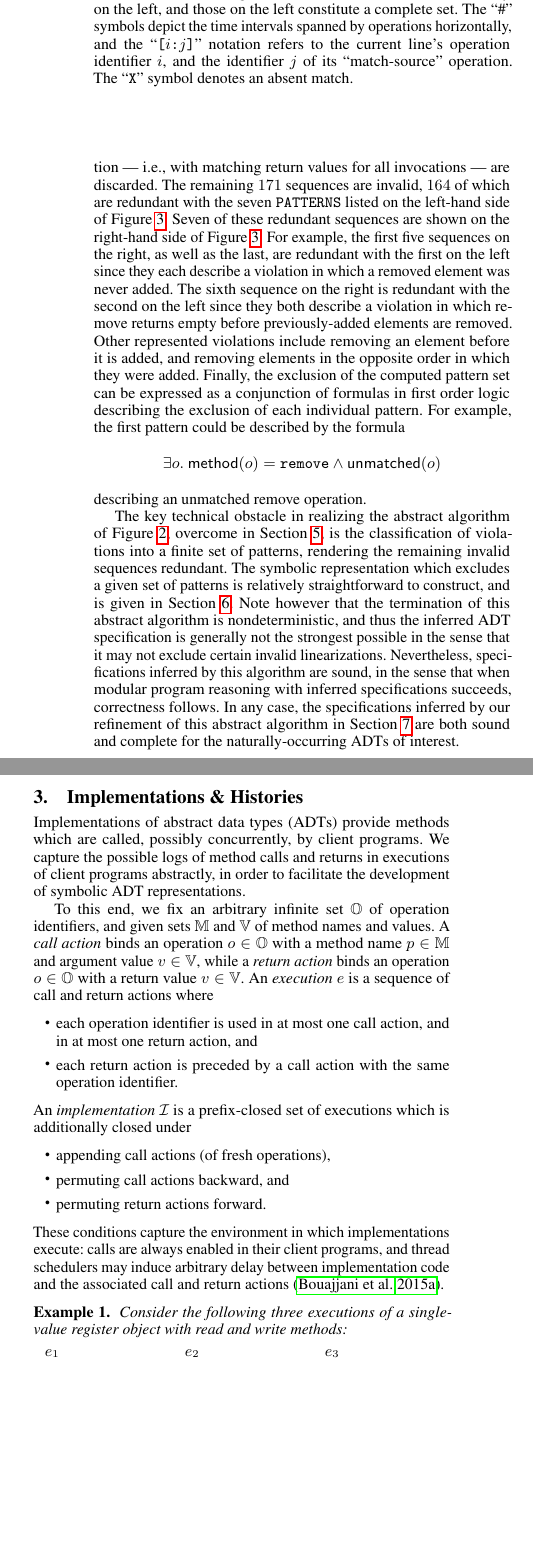
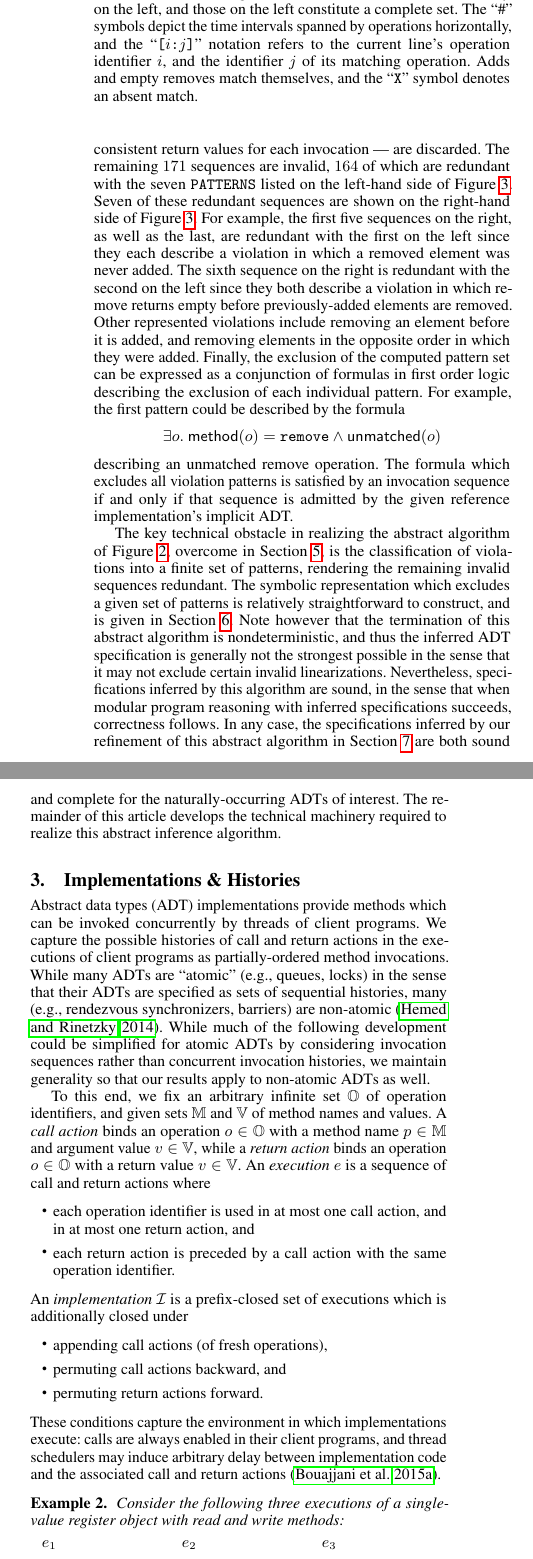
Before and after one commit to imdea-software/adt-inference, a LaTeX paper (draft.tex, which reads histories.tex, overview.tex): two parts of the columns of page 3 of 13, joined at a grey line, cut so that both start at the same text, the shorter picture padded with empty space. Compiled offline with pdfLaTeX; a missing font is replaced by an installed copy or a similar font.

Commit message:
Better overview.

```diff
--- a/histories.tex
+++ b/histories.tex
@@ -2,10 +2,16 @@
 \section{Implementations \& Histories}
 \label{sec:histories}
 
-Implementations of abstract data types (ADTs) provide methods which are called,
-possibly concurrently, by client programs. We capture the possible logs of
-method calls and returns in executions of client programs abstractly, in order
-to facilitate the development of symbolic ADT representations.
+Abstract data types (ADT) implementations provide methods which can be invoked
+concurrently by threads of client programs. We capture the possible histories of
+call and return actions in the executions of client programs as
+partially-ordered method invocations. While many ADTs are “atomic”
+(e.g.,~queues, locks) in the sense that their ADTs are specified as sets of
+sequential histories, many (e.g.,~rendezvous synchronizers, barriers) are
+non-atomic~\cite{conf/podc/HemedR14}. While much of the following development
+could be simplified for atomic ADTs by considering invocation sequences rather
+than concurrent invocation histories, we maintain generality so that our results
+apply to non-atomic ADTs as well.
 
 To this end, we fix an arbitrary infinite set $\mathbb{O}$ of operation
 identifiers, and given sets $\mathbb{M}$ and $\mathbb{V}$ of method names and
--- a/motivation.tex
+++ b/overview.tex
@@ -57,8 +40,8 @@ add(2); remove => 3} as distinct. The notion of \emph{matching} introduced in
 Section~\ref{sec:histories} provides a clean formal treatment.} of length at
 most $4$ of an object with add and remove methods for which remove can return
 empty. The $31$ sequences which are executable by a correct reference
-implementation of an atomic queue implementation --- i.e.,~with matching return
-values for all invocations --- are discarded. The remaining $171$ sequences are
+implementation of an atomic queue — i.e.,~with consistent return
+values for each invocation — are discarded. The remaining $171$ sequences are
 invalid, $164$ of which are redundant with the seven {\tt PATTERNS} listed on
 the left-hand side of Figure~\ref{fig:patterns}. Seven of these redundant
 sequences are shown on the right-hand side of Figure~\ref{fig:patterns}. For
@@ -76,7 +59,9 @@ pattern. For example, the first pattern could be described by the formula
   \exists o.\
     {\sf method}(o) = {\tt remove} \land {\sf unmatched}(o)
 \end{align*}
-describing an unmatched remove operation.
+describing an unmatched remove operation. The formula which excludes all
+violation patterns is satisfied by an invocation sequence if and only if that
+sequence is admitted by the given reference implementation’s implicit ADT.
 
 \begin{figure}[t]
   \begin{minipage}[b]{0.49\linewidth}
@@ -140,7 +125,8 @@ describing an unmatched remove operation.
   the left constitute a complete set. The “\#” symbols depict the time intervals
   spanned by operations horizontally, and the “{\tt [$i$:$j$]}” notation refers
   to the current line’s operation identifier $i$, and the identifier $j$ of
-  its “match-source” operation. The “{\tt X}” symbol denotes an absent match.}
+  its matching operation. Adds and empty removes match themselves, and the
+  “{\tt X}” symbol denotes an absent match.}
   \label{fig:patterns}
 \end{figure}
 
@@ -157,4 +143,5 @@ algorithm are sound, in the sense that when modular program reasoning with
 inferred specifications succeeds, correctness follows. In any case, the
 specifications inferred by our refinement of this abstract algorithm in
 Section~\ref{sec:algorithm} are both sound and complete for the
-naturally-occurring ADTs of interest.
+naturally-occurring ADTs of interest. The remainder of this article develops
+the technical machinery required to realize this abstract inference algorithm.
```
Also changed, not shown: draft.tex (+1 -1 lines), inference.tex (+1 -2 lines), intro.tex (+19 -0 lines), histories.tex (7 more changed lines), overview.tex (21 more changed lines).
